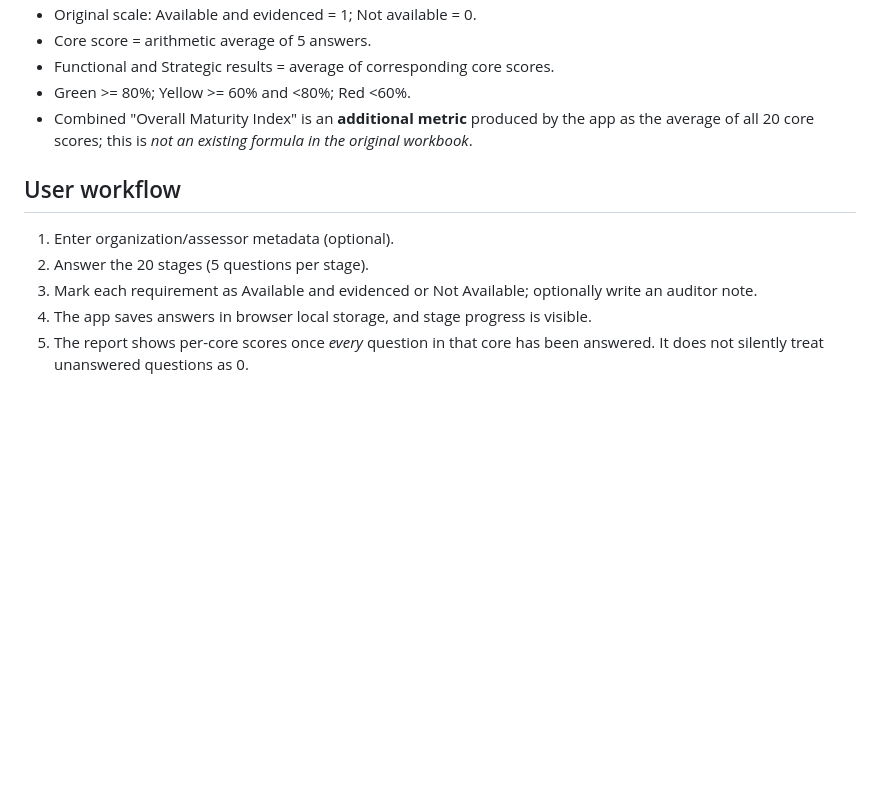
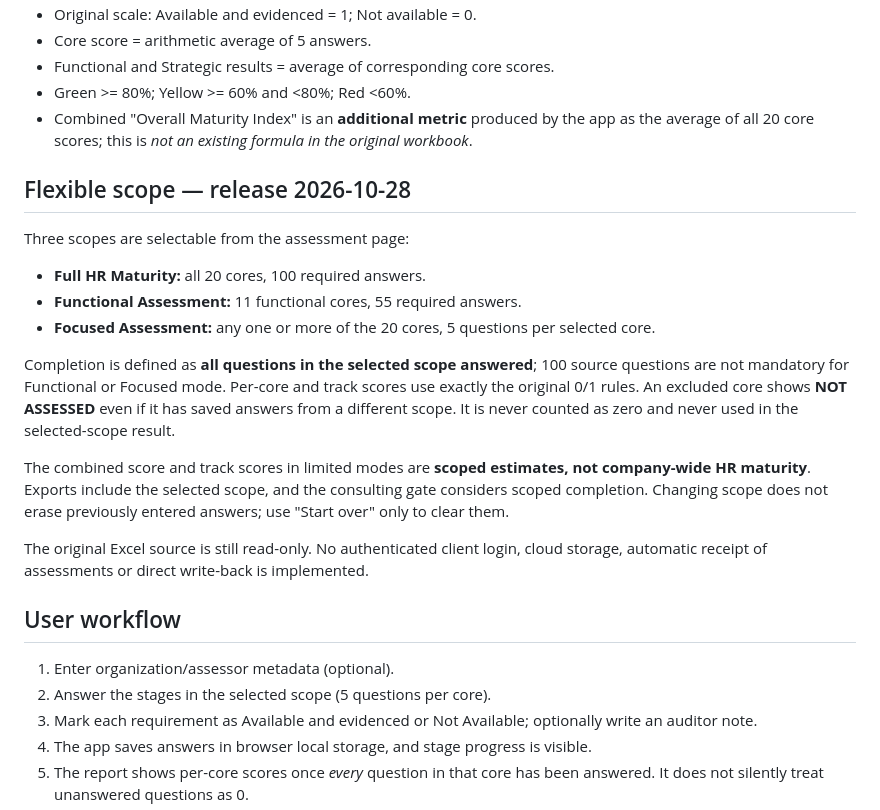
Before and after one commit to sahaarty0/winners-ai-for-hr, a Markdown page: maturity/README.md, the part around the change. Rendered like a GitHub page; blank space fills up the shorter version.

Commit message:
Document flexible assessment scope, scoped completion, non-assessed treatment and boundaries

```diff
--- a/maturity/README.md
+++ b/maturity/README.md
@@ -17,9 +17,21 @@ A source-grounded, bilingual assessment based on **HR Maturity Assessment M&D (1
 - Green >= 80%; Yellow >= 60% and <80%; Red <60%.
 - Combined "Overall Maturity Index" is an **additional metric** produced by the app as the average of all 20 core scores; this is *not an existing formula in the original workbook*.
 
+## Flexible scope — release 2026-10-28
+Three scopes are selectable from the assessment page:
+- **Full HR Maturity:** all 20 cores, 100 required answers.
+- **Functional Assessment:** 11 functional cores, 55 required answers.
+- **Focused Assessment:** any one or more of the 20 cores, 5 questions per selected core.
+
+Completion is defined as **all questions in the selected scope answered**; 100 source questions are not mandatory for Functional or Focused mode. Per-core and track scores use exactly the original 0/1 rules. An excluded core shows **NOT ASSESSED** even if it has saved answers from a different scope. It is never counted as zero and never used in the selected-scope result.
+
+The combined score and track scores in limited modes are **scoped estimates, not company-wide HR maturity**. Exports include the selected scope, and the consulting gate considers scoped completion. Changing scope does not erase previously entered answers; use "Start over" only to clear them.
+
+The original Excel source is still read-only. No authenticated client login, cloud storage, automatic receipt of assessments or direct write-back is implemented.
+
 ## User workflow
 1. Enter organization/assessor metadata (optional).
-2. Answer the 20 stages (5 questions per stage).
+2. Answer the stages in the selected scope (5 questions per core).
 3. Mark each requirement as Available and evidenced or Not Available; optionally write an auditor note.
 4. The app saves answers in browser local storage, and stage progress is visible.
 5. The report shows per-core scores once *every* question in that core has been answered. It does not silently treat unanswered questions as 0.
```
